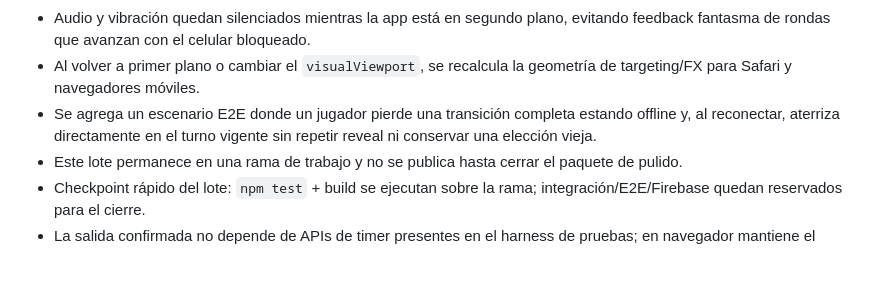
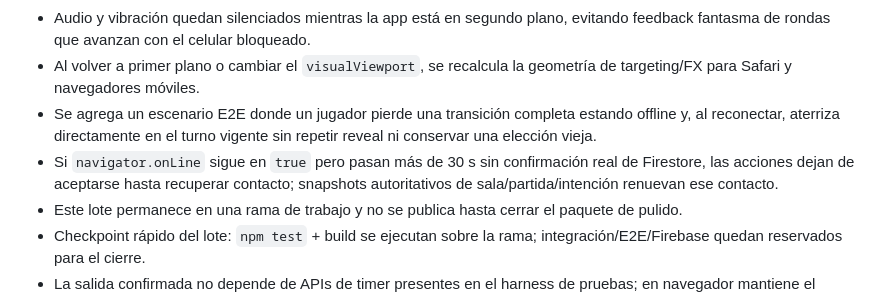
Before and after one commit to guerrasur/pelaobolao, a Markdown page: docs/STATUS.md, the part around the change. Rendered like a GitHub page; blank space fills up the shorter version.

Commit message:
Checkpoint stale-connection safety

```diff
--- a/docs/STATUS.md
+++ b/docs/STATUS.md
@@ -13,6 +13,7 @@
 - Audio y vibración quedan silenciados mientras la app está en segundo plano, evitando feedback fantasma de rondas que avanzan con el celular bloqueado.
 - Al volver a primer plano o cambiar el `visualViewport`, se recalcula la geometría de targeting/FX para Safari y navegadores móviles.
 - Se agrega un escenario E2E donde un jugador pierde una transición completa estando offline y, al reconectar, aterriza directamente en el turno vigente sin repetir reveal ni conservar una elección vieja.
+- Si `navigator.onLine` sigue en `true` pero pasan más de 30 s sin confirmación real de Firestore, las acciones dejan de aceptarse hasta recuperar contacto; snapshots autoritativos de sala/partida/intención renuevan ese contacto.
 - Este lote permanece en una rama de trabajo y no se publica hasta cerrar el paquete de pulido.
 - Checkpoint rápido del lote: `npm test` + build se ejecutan sobre la rama; integración/E2E/Firebase quedan reservados para el cierre.
 - La salida confirmada no depende de APIs de timer presentes en el harness de pruebas; en navegador mantiene el desarme automático de 2,6 s.
```
